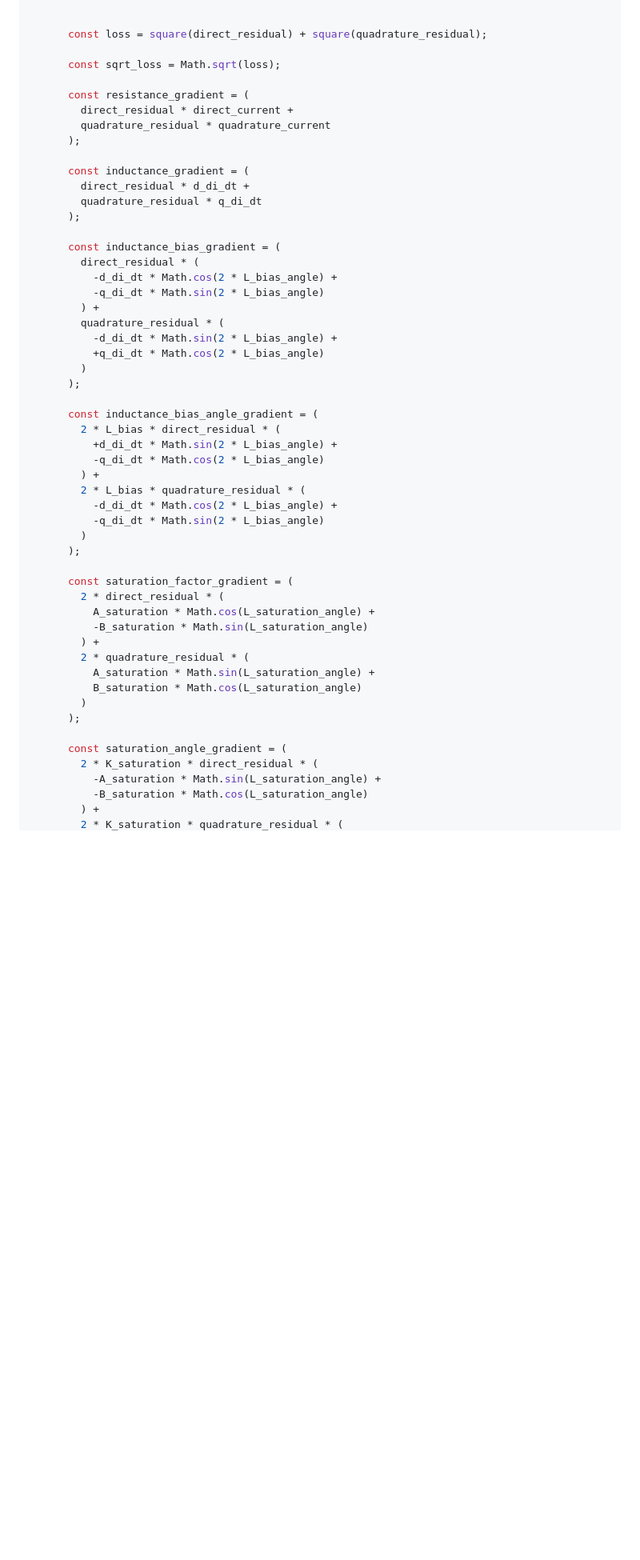
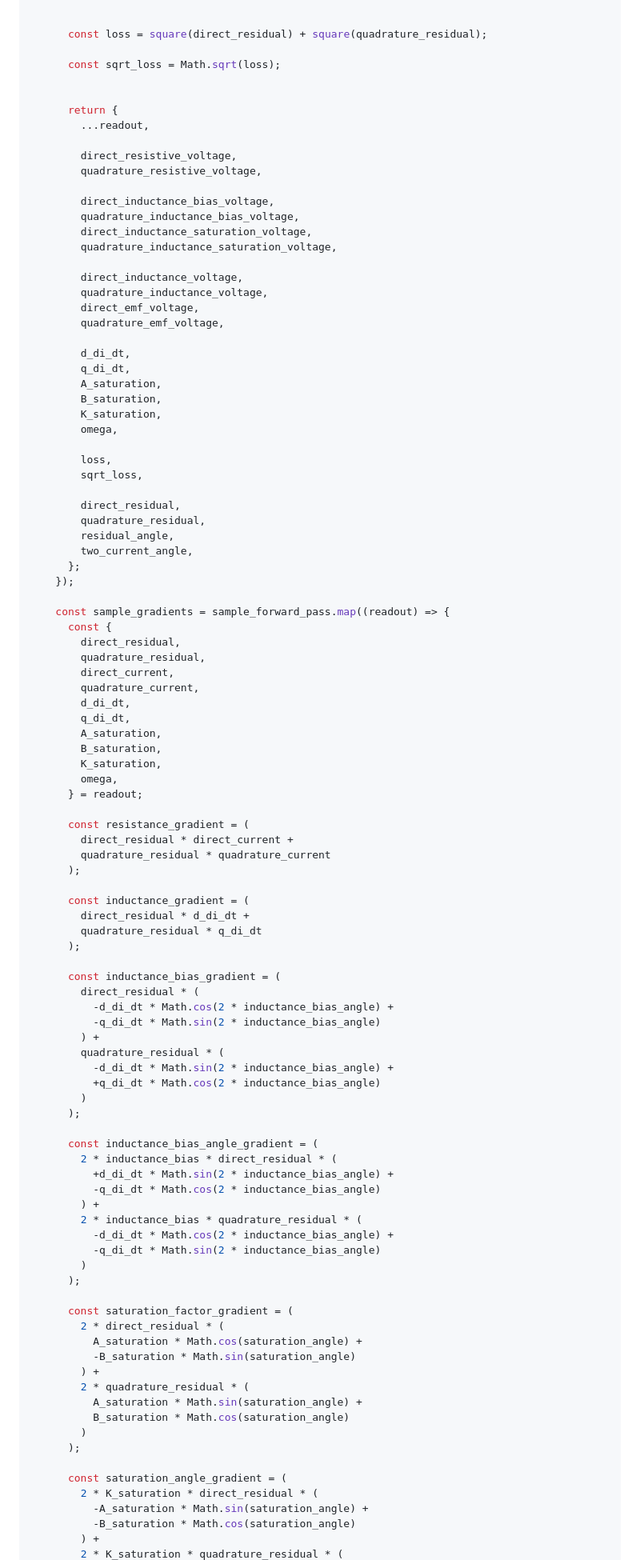
Before and after one commit to csiz/hex-single-motor-mini-drive, a Markdown page: motor-sim/src/motor_monitor.md, the part around one of its changes. Shown at 80% size. GitHub-like rendering; blank space fills up the shorter version.

```diff
--- a/motor-sim/src/motor_monitor.md
+++ b/motor-sim/src/motor_monitor.md
@@ -1671,6 +1675,54 @@ async function run_current_calibration(motor_controller, message_options) {
       const loss = square(direct_residual) + square(quadrature_residual);
 
       const sqrt_loss = Math.sqrt(loss);
+
+
+      return {
+        ...readout,
+
+        direct_resistive_voltage,
+        quadrature_resistive_voltage,
+
+        direct_inductance_bias_voltage,
+        quadrature_inductance_bias_voltage,
+        direct_inductance_saturation_voltage,
+        quadrature_inductance_saturation_voltage,
+
+        direct_inductance_voltage,
+        quadrature_inductance_voltage,
+        direct_emf_voltage,
+        quadrature_emf_voltage,
+
+        d_di_dt,
+        q_di_dt,
+        A_saturation,
+        B_saturation,
+        K_saturation,
+        omega,
+
+        loss,
+        sqrt_loss,
+
+        direct_residual,
+        quadrature_residual,
+        residual_angle,
+        two_current_angle,
+      };
+    });
+
+    const sample_gradients = sample_forward_pass.map((readout) => {
+      const {
+        direct_residual,
+        quadrature_residual,
+        direct_current,
+        quadrature_current,
+        d_di_dt,
+        q_di_dt,
+        A_saturation,
+        B_saturation,
+        K_saturation,
+        omega,
+      } = readout;
 
       const resistance_gradient = (
         direct_residual * direct_current +
@@ -1684,40 +1736,40 @@ async function run_current_calibration(motor_controller, message_options) {
 
       const inductance_bias_gradient = (
         direct_residual * (
-          -d_di_dt * Math.cos(2 * L_bias_angle) +
-          -q_di_dt * Math.sin(2 * L_bias_angle)
+          -d_di_dt * Math.cos(2 * inductance_bias_angle) +
+          -q_di_dt * Math.sin(2 * inductance_bias_angle)
         ) +
         quadrature_residual * (
-          -d_di_dt * Math.sin(2 * L_bias_angle) +
-          +q_di_dt * Math.cos(2 * L_bias_angle)
+          -d_di_dt * Math.sin(2 * inductance_bias_angle) +
+          +q_di_dt * Math.cos(2 * inductance_bias_angle)
         )
       );
 
       const inductance_bias_angle_gradient = (
-        2 * L_bias * direct_residual * (
-          +d_di_dt * Math.sin(2 * L_bias_angle) +
-          -q_di_dt * Math.cos(2 * L_bias_angle)
+        2 * inductance_bias * direct_residual * (
+          +d_di_dt * Math.sin(2 * inductance_bias_angle) +
+          -q_di_dt * Math.cos(2 * inductance_bias_angle)
         ) +
-        2 * L_bias * quadrature_residual * (
-          -d_di_dt * Math.cos(2 * L_bias_angle) +
-          -q_di_dt * Math.sin(2 * L_bias_angle)
+        2 * inductance_bias * quadrature_residual * (
+          -d_di_dt * Math.cos(2 * inductance_bias_angle) +
+          -q_di_dt * Math.sin(2 * inductance_bias_angle)
         )
       );
 
       const saturation_factor_gradient = (
         2 * direct_residual * (
-          A_saturation * Math.cos(L_saturation_angle) +
-          -B_saturation * Math.sin(L_saturation_angle)
+          A_saturation * Math.cos(saturation_angle) +
+          -B_saturation * Math.sin(saturation_angle)
         ) +
         2 * quadrature_residual * (
-          A_saturation * Math.sin(L_saturation_angle) +
-          B_saturation * Math.cos(L_saturation_angle)
+          A_saturation * Math.sin(saturation_angle) +
+          B_saturation * Math.cos(saturation_angle)
         )
       );
 
       const saturation_angle_gradient = (
         2 * K_saturation * direct_residual * (
-          -A_saturation * Math.sin(L_saturation_angle) +
-          -B_saturation * Math.cos(L_saturation_angle)
+          -A_saturation * Math.sin(saturation_angle) +
+          -B_saturation * Math.cos(saturation_angle)
         ) +
         2 * K_saturation * quadrature_residual * (
```
Also changed, not shown: other parts of motor-sim/src/motor_monitor.md (+51 -70 lines).
